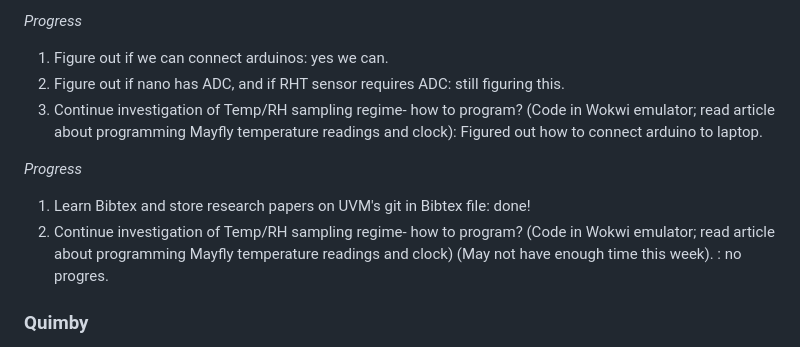
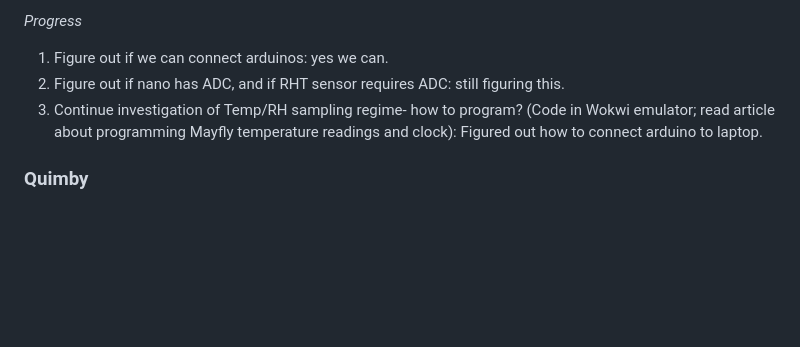
Before and after one commit to uvm-plaid/CIROH-NextGen-SMS-UVM, a Markdown page: UVM-NRT-RoS/action-items-F23.md, the part around the change. GitHub-like rendering; blank space fills up the shorter version.

```diff
--- a/UVM-NRT-RoS/action-items-F23.md
+++ b/UVM-NRT-RoS/action-items-F23.md
@@ -210,11 +210,6 @@ Progress:
 2. Figure out if nano has ADC, and if RHT sensor requires ADC: still figuring this.
 3. Continue investigation of Temp/RH sampling regime- how to program? (Code in Wokwi emulator; read article about programming Mayfly temperature readings and clock): Figured out how to connect arduino to laptop.
 
-*Progress*
-
-1. Learn Bibtex and store research papers on UVM's git in Bibtex file: done!
-2. Continue investigation of Temp/RH sampling regime- how to program? (Code in Wokwi emulator; read article about programming Mayfly temperature readings and clock) (May not have enough time this week). : no progres.
-
 ### Quimby
 
 1. Talk to Penni for remuneration on cords, buy a nano.
```
